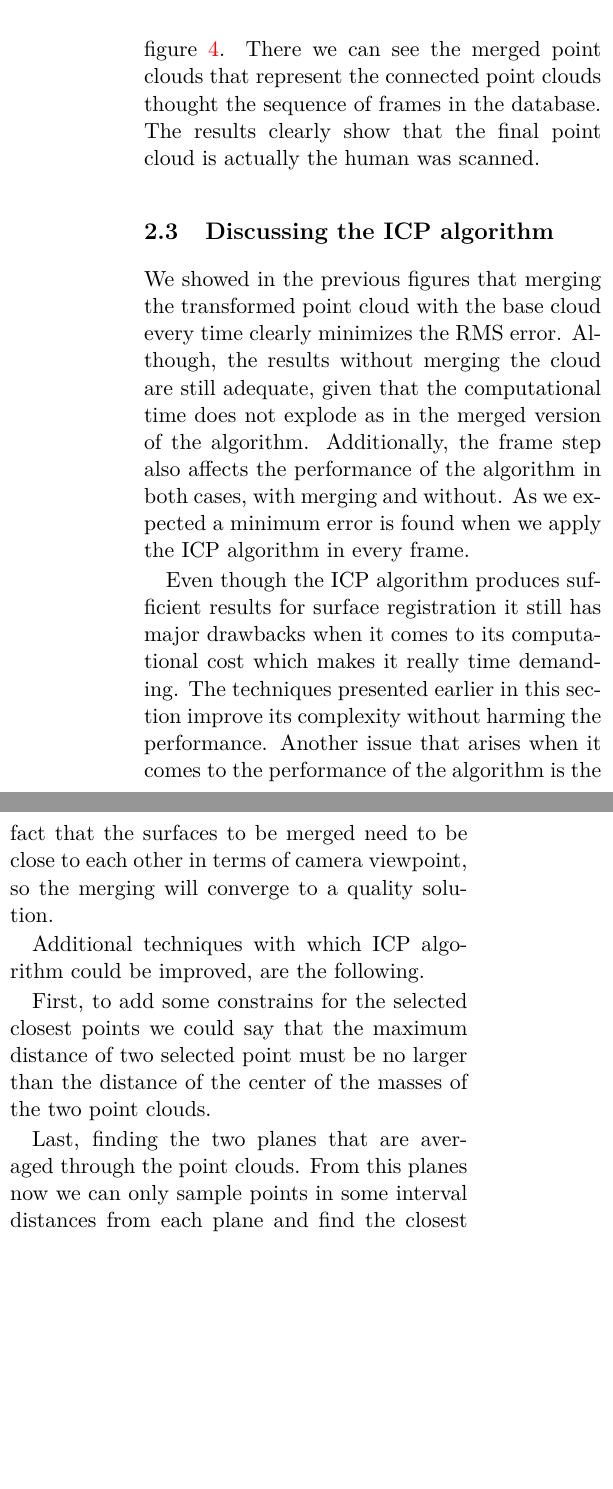
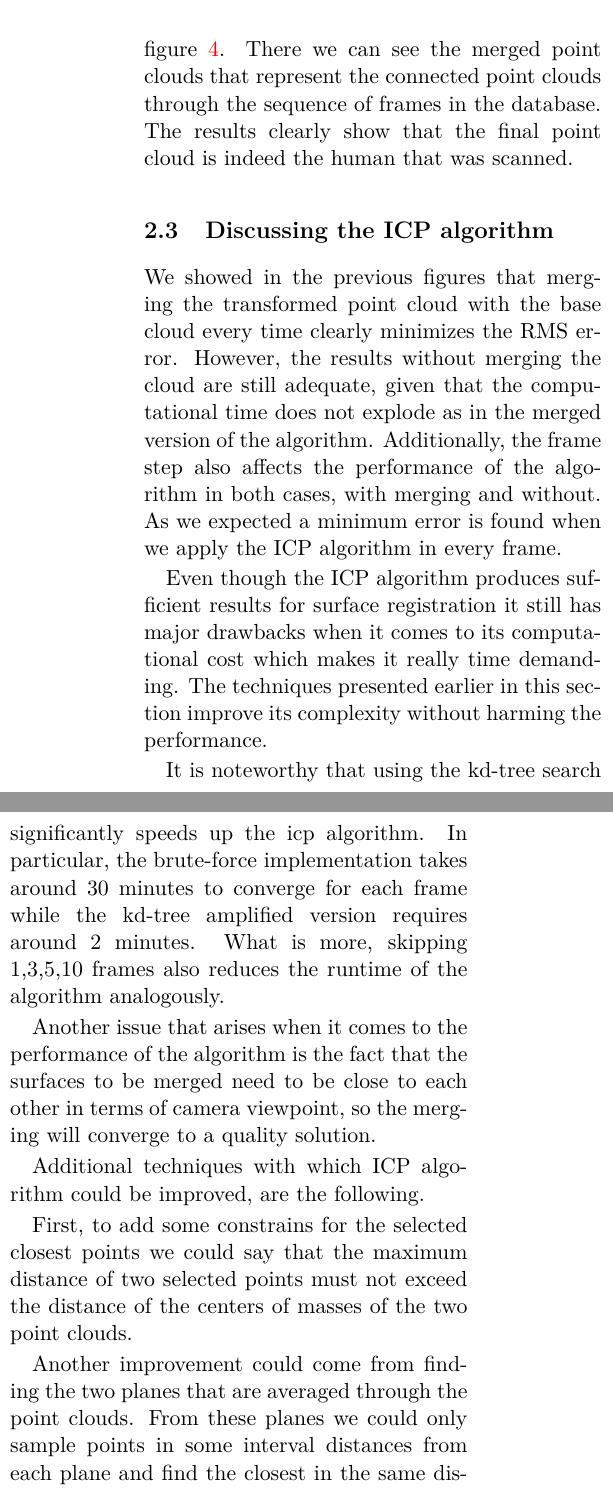
Before and after one commit to GiorgosMethe/ComputerVisionLabs, a LaTeX document (Report/main.tex, which reads Report/icp.tex): two parts of the columns of page 4 of 13, joined at a grey line, cut so that both start at the same text, the shorter picture padded with empty space. Compiled offline with pdfLaTeX.

Commit message:
final commit

```diff
--- a/Report/icp.tex
+++ b/Report/icp.tex
@@ -56,14 +56,18 @@ To check also how the number of frames we skip influence the performance of the
 
-The resulted merged surfaces are depicted in figure~\ref{fig:mergedICP}. There we can see the merged point clouds that represent the connected point clouds thought the sequence of frames in the database. The results clearly show that the final point cloud is actually the human was scanned.
+The resulted merged surfaces are depicted in figure~\ref{fig:mergedICP}. There we can see the merged point clouds that represent the connected point clouds through the sequence of frames in the database. The results clearly show that the final point cloud is indeed the human that was scanned.
 
 
 \subsection{Discussing the ICP algorithm}
-We showed in the previous figures that merging the  transformed point cloud with the base cloud every time clearly minimizes the RMS error. Although, the results without merging the cloud are still adequate, given that the computational time does not explode as in the merged version of the algorithm. Additionally, the frame step also affects the performance of the algorithm in both cases, with merging and without. As we expected a minimum error is found when we apply the ICP algorithm in every frame.
+We showed in the previous figures that merging the  transformed point cloud with the base cloud every time clearly minimizes the RMS error. However, the results without merging the cloud are still adequate, given that the computational time does not explode as in the merged version of the algorithm. Additionally, the frame step also affects the performance of the algorithm in both cases, with merging and without. As we expected a minimum error is found when we apply the ICP algorithm in every frame.
 
-Even though the ICP algorithm produces sufficient results for surface registration it still has major drawbacks when it comes to its computational cost which makes it really time demanding. The techniques presented earlier in this section improve its complexity without harming the performance. Another issue that arises when it comes to the performance of the algorithm is the fact that the surfaces to be merged need to be close to each other in terms of camera viewpoint, so the merging will converge to a quality solution.
+Even though the ICP algorithm produces sufficient results for surface registration it still has major drawbacks when it comes to its computational cost which makes it really time demanding. The techniques presented earlier in this section improve its complexity without harming the performance.
+
+It is noteworthy that using the kd-tree search significantly speeds up the icp algorithm. In particular, the brute-force implementation takes around 30 minutes to converge for each frame while the kd-tree amplified version requires around 2 minutes. What is more, skipping 1,3,5,10 frames also reduces the runtime of the algorithm analogously.
+
+Another issue that arises when it comes to the performance of the algorithm is the fact that the surfaces to be merged need to be close to each other in terms of camera viewpoint, so the merging will converge to a quality solution.
 
 Additional techniques with which ICP algorithm could be improved, are the following.
 
-First, to add some constrains for the selected closest points we could say that the maximum distance of two selected point must be no larger than the distance of the center of the masses of the two point clouds.
+First, to add some constrains for the selected closest points we could say that the maximum distance of two selected points must not exceed the distance of the centers of masses of the two point clouds.
 
-Last, finding the two planes that are averaged through the point clouds. From this planes now we can only sample points in some interval distances from each plane and find the closest in the same distances in the other point cloud. Through this technique we make sure that points are only taken from similar relative distances from the two planes, fact that can lead in a good selection of points.
+Another improvement could come from finding the two planes that are averaged through the point clouds. From these planes we could only sample points in some interval distances from each plane and find the closest in the same distances in the other point cloud. Through this technique we make sure that points are only taken from similar relative distances from the two planes, fact that can lead to a good selection of points.
```
Also changed, not shown: Report/main.tex (+9 -7 lines), Report/sfm.tex (+1 -1 lines), report.pdf (added), Report/icp.tex (2 more changed lines), 4 other files.
